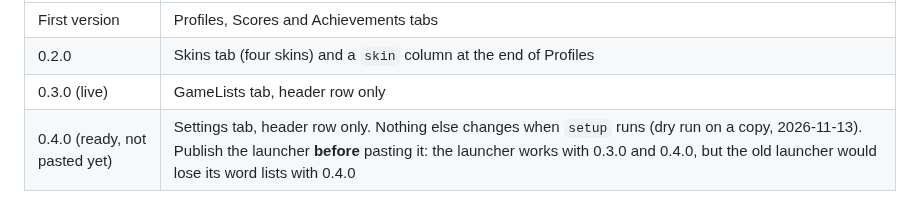
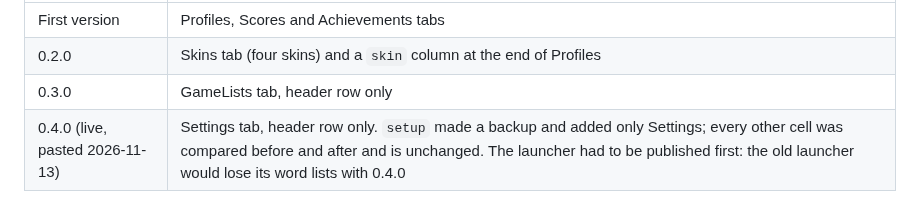
Before and after one commit to RobL89/family-games, a Markdown page: docs/setup-sheet.md, the part around the change. GitHub-like rendering.

```diff
--- a/docs/setup-sheet.md
+++ b/docs/setup-sheet.md
@@ -71,5 +71,5 @@ Each new script version is pasted and deployed the same way. The handoff and the
 |---|---|
 | First version | Profiles, Scores and Achievements tabs |
 | 0.2.0 | Skins tab (four skins) and a `skin` column at the end of Profiles |
-| 0.3.0 (live) | GameLists tab, header row only |
-| 0.4.0 (ready, not pasted yet) | Settings tab, header row only. Nothing else changes when `setup` runs (dry run on a copy, 2026-11-13). Publish the launcher **before** pasting it: the launcher works with 0.3.0 and 0.4.0, but the old launcher would lose its word lists with 0.4.0 |
+| 0.3.0 | GameLists tab, header row only |
+| 0.4.0 (live, pasted 2026-11-13) | Settings tab, header row only. `setup` made a backup and added only Settings; every other cell was compared before and after and is unchanged. The launcher had to be published first: the old launcher would lose its word lists with 0.4.0 |
```
Also changed, not shown: docs/PLAN.md (+2 -2 lines).
